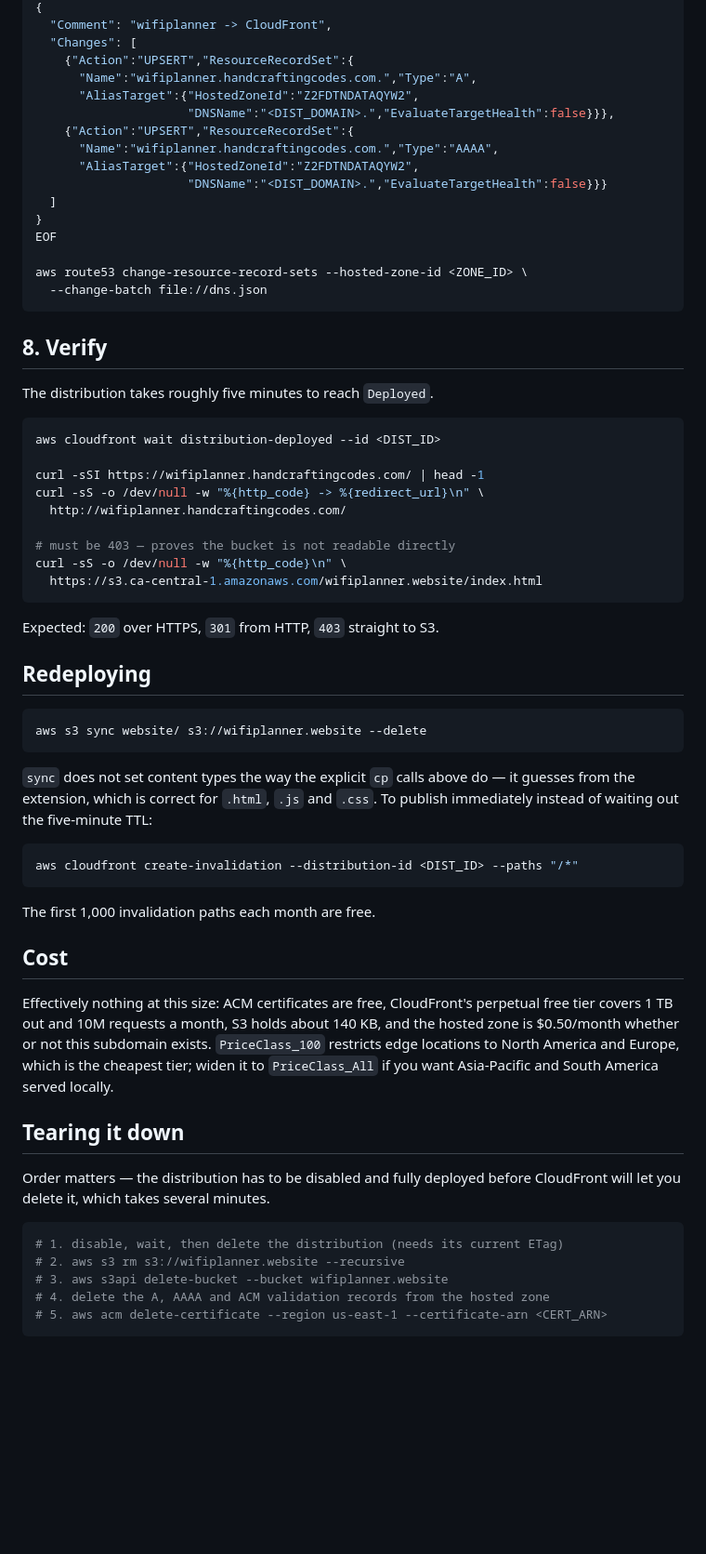
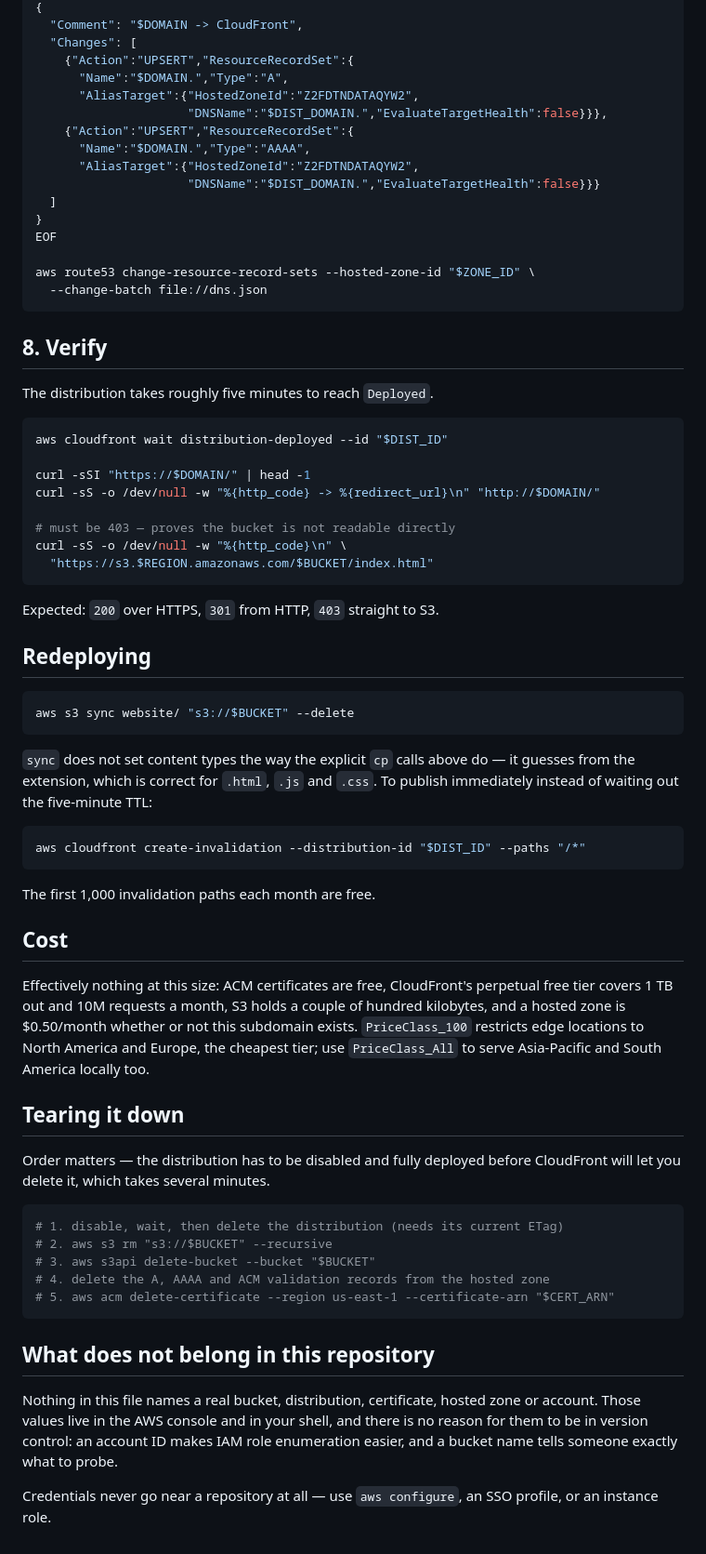
Before and after one commit to hangelo/wifi-planner, a Markdown page: server-settings/aws-setup.md, the part around one of its changes. Shown at 93% size. Rendered like a GitHub page; blank space fills up the shorter version.

````diff
--- a/server-settings/aws-setup.md
+++ b/server-settings/aws-setup.md
@@ -234,19 +241,19 @@ cat > dns.json <<'EOF'
 {
-  "Comment": "wifiplanner -> CloudFront",
+  "Comment": "$DOMAIN -> CloudFront",
   "Changes": [
     {"Action":"UPSERT","ResourceRecordSet":{
-      "Name":"wifiplanner.handcraftingcodes.com.","Type":"A",
+      "Name":"$DOMAIN.","Type":"A",
       "AliasTarget":{"HostedZoneId":"Z2FDTNDATAQYW2",
-                     "DNSName":"<DIST_DOMAIN>.","EvaluateTargetHealth":false}}},
+                     "DNSName":"$DIST_DOMAIN.","EvaluateTargetHealth":false}}},
     {"Action":"UPSERT","ResourceRecordSet":{
-      "Name":"wifiplanner.handcraftingcodes.com.","Type":"AAAA",
+      "Name":"$DOMAIN.","Type":"AAAA",
       "AliasTarget":{"HostedZoneId":"Z2FDTNDATAQYW2",
-                     "DNSName":"<DIST_DOMAIN>.","EvaluateTargetHealth":false}}}
+                     "DNSName":"$DIST_DOMAIN.","EvaluateTargetHealth":false}}}
   ]
 }
 EOF
 
-aws route53 change-resource-record-sets --hosted-zone-id <ZONE_ID> \
+aws route53 change-resource-record-sets --hosted-zone-id "$ZONE_ID" \
   --change-batch file://dns.json
 ```
 
@@ -255,15 +262,14 @@ aws route53 change-resource-record-sets --hosted-zone-id <ZONE_ID> \
 The distribution takes roughly five minutes to reach `Deployed`.
 
 ```bash
-aws cloudfront wait distribution-deployed --id <DIST_ID>
+aws cloudfront wait distribution-deployed --id "$DIST_ID"
 
-curl -sSI https://wifiplanner.handcraftingcodes.com/ | head -1
-curl -sS -o /dev/null -w "%{http_code} -> %{redirect_url}\n" \
-  http://wifiplanner.handcraftingcodes.com/
+curl -sSI "https://$DOMAIN/" | head -1
+curl -sS -o /dev/null -w "%{http_code} -> %{redirect_url}\n" "http://$DOMAIN/"
 
 # must be 403 — proves the bucket is not readable directly
 curl -sS -o /dev/null -w "%{http_code}\n" \
-  https://s3.ca-central-1.amazonaws.com/wifiplanner.website/index.html
+  "https://s3.$REGION.amazonaws.com/$BUCKET/index.html"
 ```
 
 Expected: `200` over HTTPS, `301` from HTTP, `403` straight to S3.
@@ -271,7 +277,7 @@ Expected: `200` over HTTPS, `301` from HTTP, `403` straight to S3.
 ## Redeploying
 
 ```bash
-aws s3 sync website/ s3://wifiplanner.website --delete
+aws s3 sync website/ "s3://$BUCKET" --delete
 ```
 
 `sync` does not set content types the way the explicit `cp` calls above do — it
@@ -279,7 +285,7 @@ guesses from the extension, which is correct for `.html`, `.js` and `.css`. To
 publish immediately instead of waiting out the five-minute TTL:
 
 ```bash
-aws cloudfront create-invalidation --distribution-id <DIST_ID> --paths "/*"
+aws cloudfront create-invalidation --distribution-id "$DIST_ID" --paths "/*"
 ```
 
 The first 1,000 invalidation paths each month are free.
@@ -287,11 +293,11 @@ The first 1,000 invalidation paths each month are free.
 ## Cost
 
 Effectively nothing at this size: ACM certificates are free, CloudFront's
-perpetual free tier covers 1 TB out and 10M requests a month, S3 holds about
-140 KB, and the hosted zone is $0.50/month whether or not this subdomain exists.
-`PriceClass_100` restricts edge locations to North America and Europe, which is
-the cheapest tier; widen it to `PriceClass_All` if you want Asia-Pacific and
-South America served locally.
+perpetual free tier covers 1 TB out and 10M requests a month, S3 holds a couple
+of hundred kilobytes, and a hosted zone is $0.50/month whether or not this
+subdomain exists. `PriceClass_100` restricts edge locations to North America and
+Europe, the cheapest tier; use `PriceClass_All` to serve Asia-Pacific and South
+America locally too.
 
 ## Tearing it down
 
@@ -300,8 +306,18 @@ CloudFront will let you delete it, which takes several minutes.
 
 ```bash
 # 1. disable, wait, then delete the distribution (needs its current ETag)
-# 2. aws s3 rm s3://wifiplanner.website --recursive
-# 3. aws s3api delete-bucket --bucket wifiplanner.website
+# 2. aws s3 rm "s3://$BUCKET" --recursive
+# 3. aws s3api delete-bucket --bucket "$BUCKET"
 # 4. delete the A, AAAA and ACM validation records from the hosted zone
-# 5. aws acm delete-certificate --region us-east-1 --certificate-arn <CERT_ARN>
+# 5. aws acm delete-certificate --region us-east-1 --certificate-arn "$CERT_ARN"
 ```
+
+## What does not belong in this repository
+
+Nothing in this file names a real bucket, distribution, certificate, hosted zone
+or account. Those values live in the AWS console and in your shell, and there is
+no reason for them to be in version control: an account ID makes IAM role
+enumeration easier, and a bucket name tells someone exactly what to probe.
+
+Credentials never go near a repository at all — use `aws configure`, an SSO
+profile, or an instance role.
````
Also changed, not shown: other parts of server-settings/aws-setup.md (+74 -67 lines).
